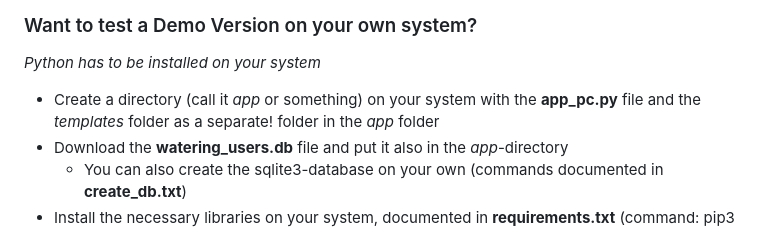
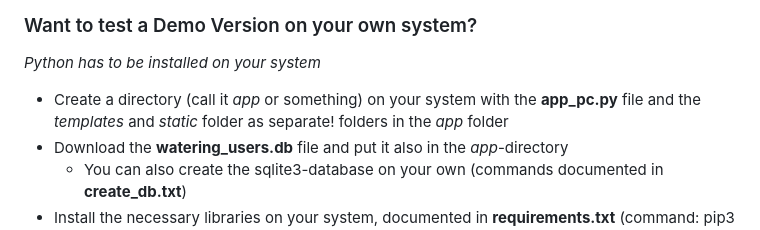
Before and after one commit to floprsk/cs50_final_project, a Markdown page: README.md, the part around the change. GitHub-like rendering.

```diff
--- a/README.md
+++ b/README.md
@@ -320,7 +320,7 @@ Power Adapter for Power Supply: https://tinyurl.com/ynamdxja
 
 ### Want to test a Demo Version on your own system?
 *Python has to be installed on your system*
-- Create a directory (call it *app* or something) on your system with the **app_pc.py** file and the *templates* folder as a separate! folder in the *app* folder
+- Create a directory (call it *app* or something) on your system with the **app_pc.py** file and the *templates* and *static* folder as separate! folders in the *app* folder
 - Download the **watering_users.db** file and put it also in the *app*-directory
     - You can also create the sqlite3-database on your own (commands documented in **create_db.txt**)
 - Install the necessary libraries on your system, documented in **requirements.txt** (command: pip3 install "library")
```
